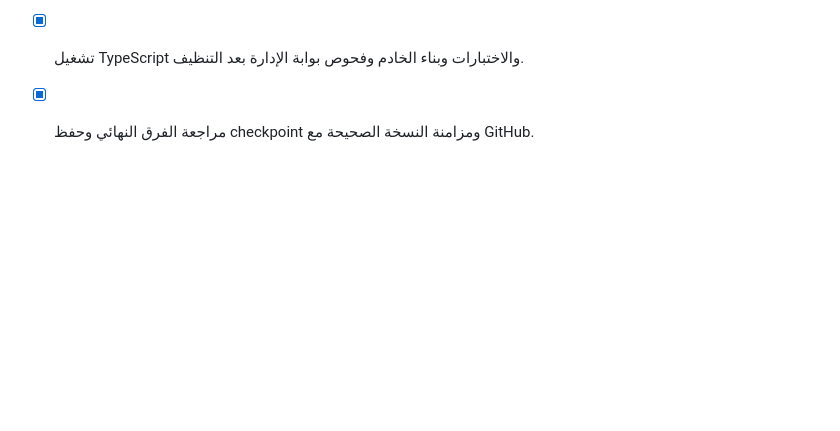
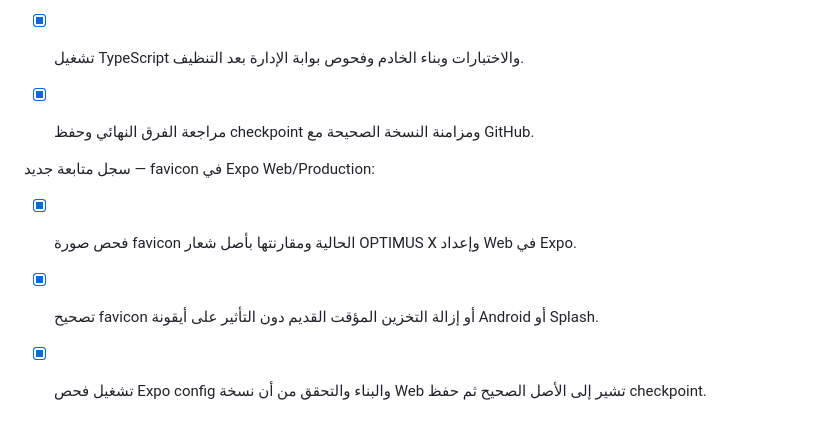
Before and after one commit to Yahya-Sabsabi/jarbou3-delivery, a Markdown page: todo-ezmlh0n7.md, the part around the change. Rendered like a GitHub page; blank space fills up the shorter version.

```diff
--- a/todo-ezmlh0n7.md
+++ b/todo-ezmlh0n7.md
@@ -469,3 +469,9 @@
 - [x] تنظيف بقايا الاسم القديم والنصوص أو التعليقات غير التشغيلية بعد التحقق من عدم اعتماد الكود عليها.
 - [x] تشغيل TypeScript والاختبارات وبناء الخادم وفحوص بوابة الإدارة بعد التنظيف.
 - [x] مراجعة الفرق النهائي وحفظ checkpoint ومزامنة النسخة الصحيحة مع GitHub.
+
+
+سجل متابعة جديد — favicon في Expo Web/Production:
+- [x] فحص صورة favicon الحالية ومقارنتها بأصل شعار OPTIMUS X وإعداد Web في Expo.
+- [x] تصحيح favicon أو إزالة التخزين المؤقت القديم دون التأثير على أيقونة Android أو Splash.
+- [x] تشغيل فحص Expo config والبناء والتحقق من أن نسخة Web تشير إلى الأصل الصحيح ثم حفظ checkpoint.
```
Also changed, not shown: docs/favicon-audit-2026-09-08.md (added, +5 -0 lines).
